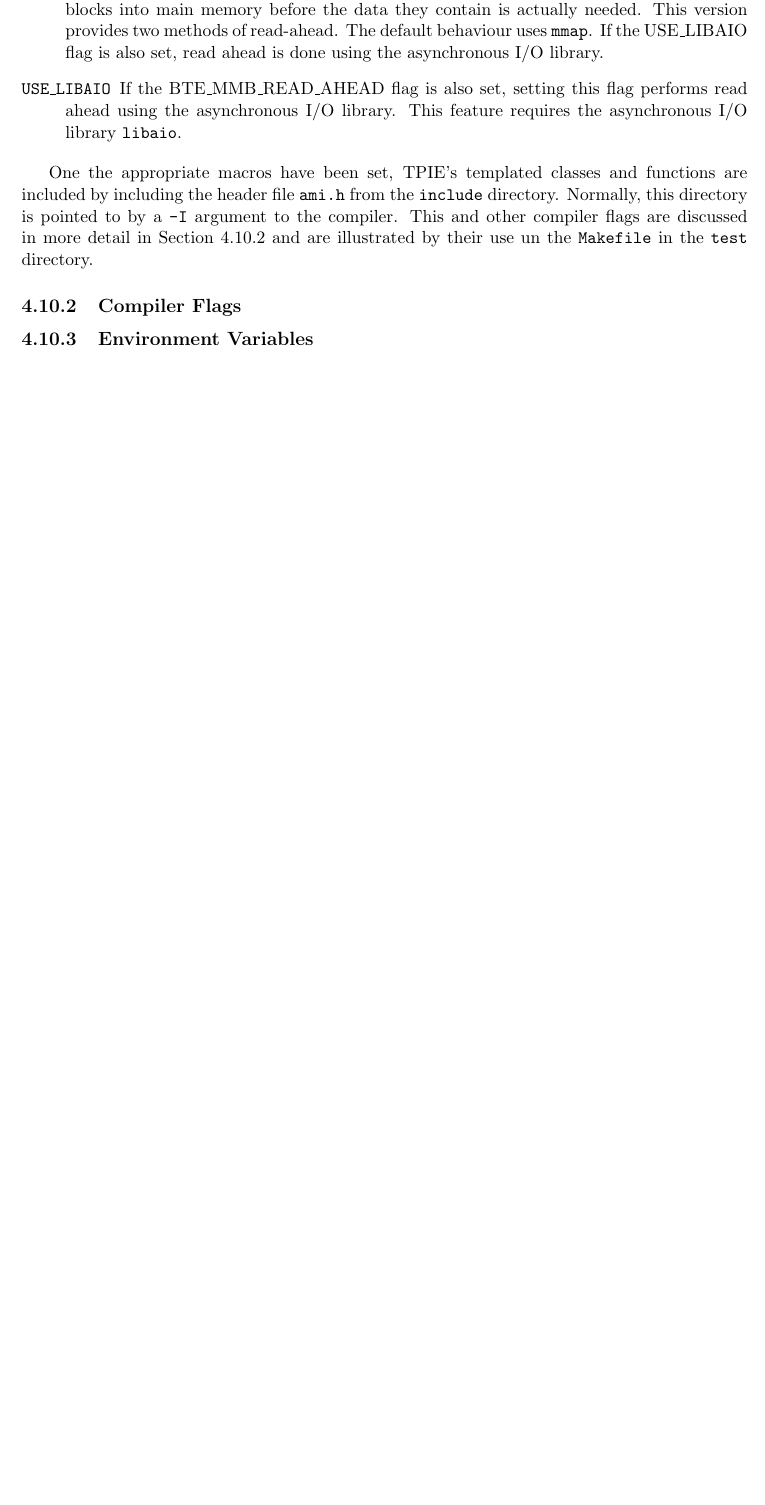
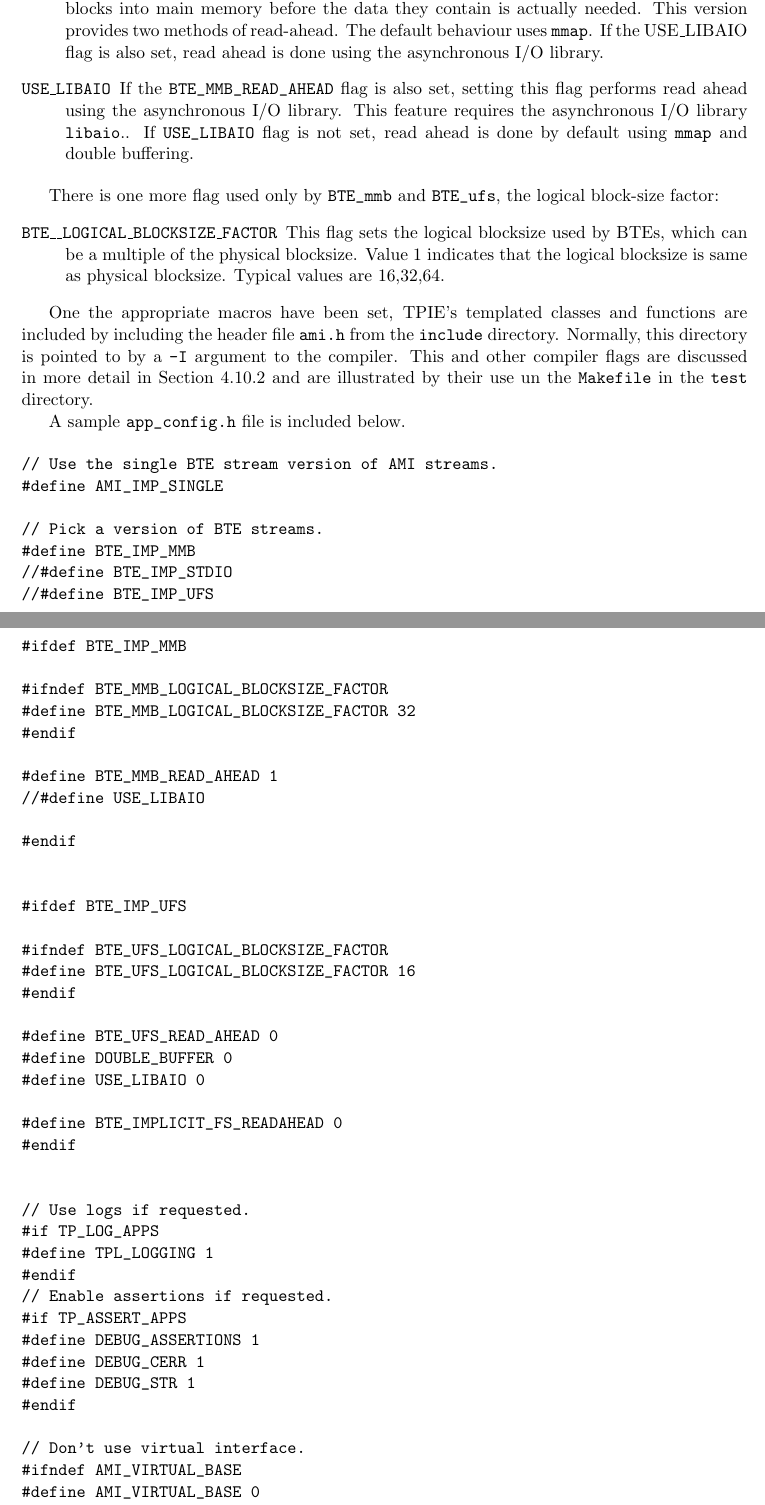
Before and after one commit to thomasmoelhave/tpie, a LaTeX book (tpie/doc/tpie.tex, which reads tpie/doc/user_manual.tex): part of page 39 of 104 before the commit and two parts of pages 39 and 40 of 106 after it, the two joined at a grey line, cut so that both start at the same text, the shorter picture padded with empty space. Compiled offline with pdfLaTeX; a LaTeX package or settings file that is missing is left out.

Commit message:
updated section 4.10 with compiler flags, env vars, app_config example and LOGICAL_BLOCK_SIZE_FACTOR flag
git-svn-id: http://svn.daimi.au.dk/svn/tpie/trunk@405 669acd26-ddd2-4139-9e68-486997aa639d

```diff
--- a/tpie/doc/user_manual.tex
+++ b/tpie/doc/user_manual.tex
@@ -1533,14 +1536,26 @@ The following flags are only used by the memory mapped I/O BTE (BTE\_MMB).
   data they contain is actually needed. This version provides two methods
   of read-ahead. The default behaviour uses {\tt mmap}. If the USE\_LIBAIO
   flag is also set, read ahead is done using the asynchronous I/O library.
-\item[{\verb|USE\_LIBAIO|}]
-  \index{USE\_LIBAIO}
-  If the BTE\_MMB\_READ\_AHEAD flag is also set, setting this flag
-  performs read ahead using the  asynchronous I/O library.
-  This feature requires the
-  asynchronous I/O library {\tt libaio}.\index{libaio library@{\tt
-      libaio} library.}
+
+\item[{\verb|USE\_LIBAIO|}] \index{USE\_LIBAIO} If the
+  \verb|BTE_MMB_READ_AHEAD| flag is also set, setting this flag performs read
+  ahead using the asynchronous I/O library.  This feature requires the
+  asynchronous I/O library {\tt libaio}.\index{libaio library@{\tt libaio}
+    library.}. If {\verb|USE_LIBAIO|} flag is not set, read ahead is done
+  by default using {\tt mmap} and double buffering.
+
 \end{description}
+
+There is one more flag used only by \verb|BTE_mmb| and \verb|BTE_ufs|, the
+logical block-size factor:
+\begin{description}
+
+\item[{\verb|BTE\_\*\_LOGICAL\_BLOCKSIZE\_FACTOR|}] This flag sets the logical
+  blocksize used by BTEs, which can be a multiple of the physical
+  blocksize. Value 1 indicates that the logical blocksize is same as
+  physical blocksize. Typical values are 16,32,64.
+\end{description}
+
 \index{macros|)}
 
 \index{header files|(}
@@ -1552,6 +1567,67 @@ are discussed in more detail in Section~\ref{sec:comp-flags} and are
 illustrated by their use un the {\tt Makefile} in the
 {\tt test} directory.
 \index{header files|)}
+
+
+A sample \verb|app_config.h| file is included below.
+
+\begin{verbatim}
+// Use the single BTE stream version of AMI streams.
+#define AMI_IMP_SINGLE
+
+// Pick a version of BTE streams.
+#define BTE_IMP_MMB
+//#define BTE_IMP_STDIO
+//#define BTE_IMP_UFS
+
+
+#ifdef BTE_IMP_MMB
+
+#ifndef BTE_MMB_LOGICAL_BLOCKSIZE_FACTOR
+#define BTE_MMB_LOGICAL_BLOCKSIZE_FACTOR 32
+#endif
+
+#define BTE_MMB_READ_AHEAD 1
+//#define USE_LIBAIO
+
+#endif
+
+
+#ifdef BTE_IMP_UFS
+
+#ifndef BTE_UFS_LOGICAL_BLOCKSIZE_FACTOR
+#define BTE_UFS_LOGICAL_BLOCKSIZE_FACTOR 16
+#endif
+
+#define BTE_UFS_READ_AHEAD 0
+#define DOUBLE_BUFFER 0
+#define USE_LIBAIO 0
+
+#define BTE_IMPLICIT_FS_READAHEAD 0
+#endif
+
+
+// Use logs if requested.
+#if TP_LOG_APPS
+#define TPL_LOGGING 1
+#endif
+// Enable assertions if requested.
+#if TP_ASSERT_APPS
+#define DEBUG_ASSERTIONS 1
+#define DEBUG_CERR 1
+#define DEBUG_STR 1
+#endif
+
+// Don't use virtual interface.
+#ifndef AMI_VIRTUAL_BASE
+#define AMI_VIRTUAL_BASE 0
+#endif
+#ifndef BTE_VIRTUAL_BASE
+#define BTE_VIRTUAL_BASE 0
+#endif
+
+\end{verbatim}
+
 
 %\subsection{Template Instantiation}
 
@@ -1668,10 +1744,8 @@ illustrated by their use un the {\tt Makefile} in the
 %of the class \verb|my_scan_class|.
 %\index{templates!instantiation|)}
 
-\subsection{Compiler Flags}
+\subsection{Environment Variables and Compiler Flags}
 \label{sec:comp-flags}
-
 \index{compiler flags|(}
 \index{compiler flags|)}
 
-\subsection{Environment Variables}
```
Also changed, not shown: tpie/doc/user_manual.tex (74 more changed lines).
